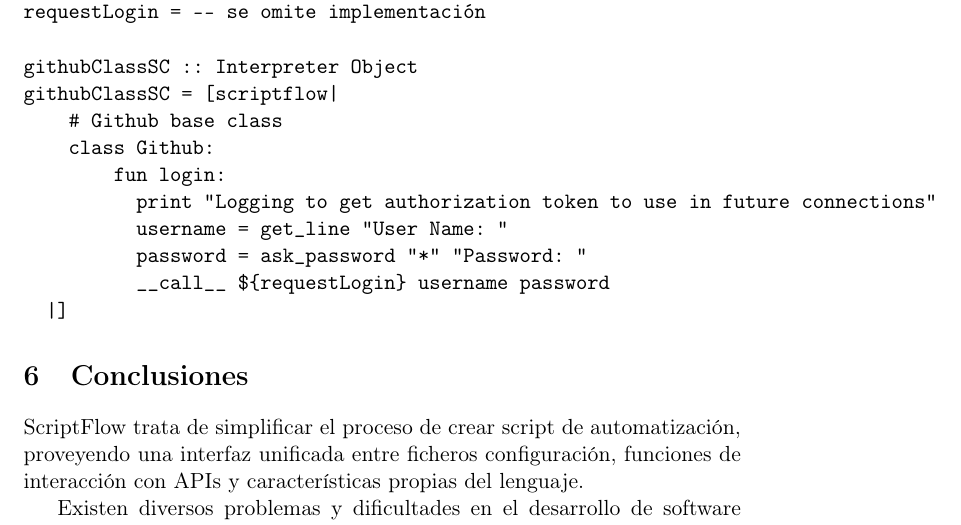
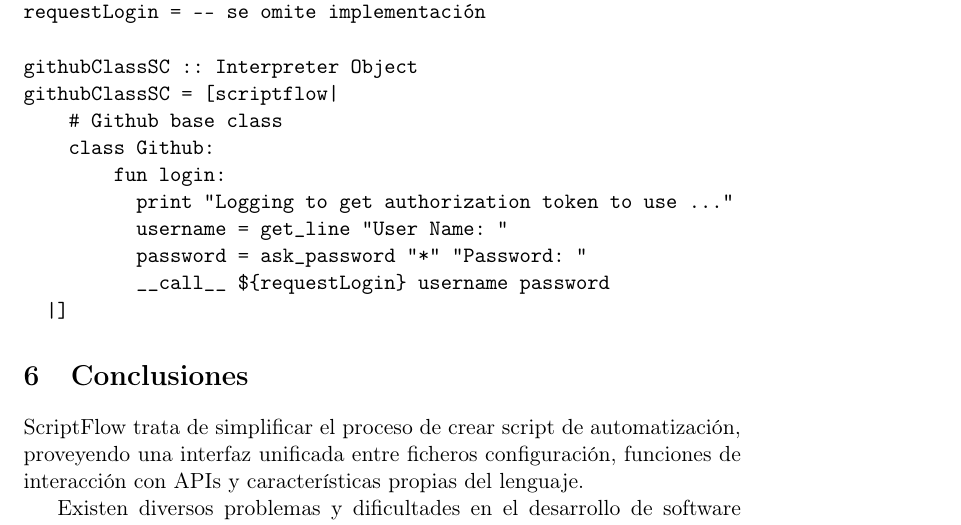
Before and after one commit to ULL-ESIT-GRADOII-TFG/TFG-Eleazar-18, a LaTeX document (docs/lang.tex): part of page 23 of 26, cut so that both start at the same text. Compiled offline with pdfLaTeX.

Commit message:
Minor improvements

```diff
--- a/docs/lang.tex
+++ b/docs/lang.tex
@@ -785,7 +785,7 @@ githubClassSC = [scriptflow|
     # Github base class
     class Github:
         fun login:
-          print "Logging to get authorization token to use in future connections"
+          print "Logging to get authorization token to use ..."
           username = get_line "User Name: "
           password = ask_password "*" "Password: "
           __call__ ${requestLogin} username password
```
Also changed, not shown: docs/makefile, 7 other files.
